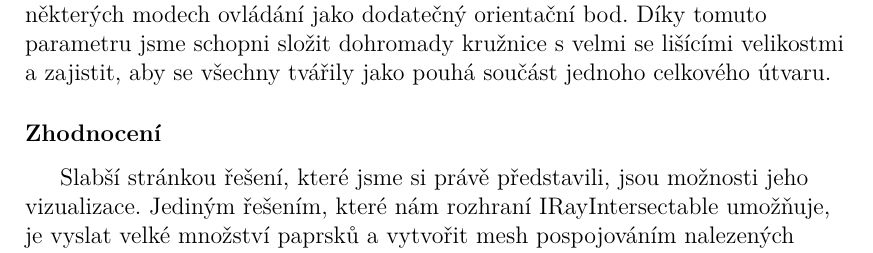
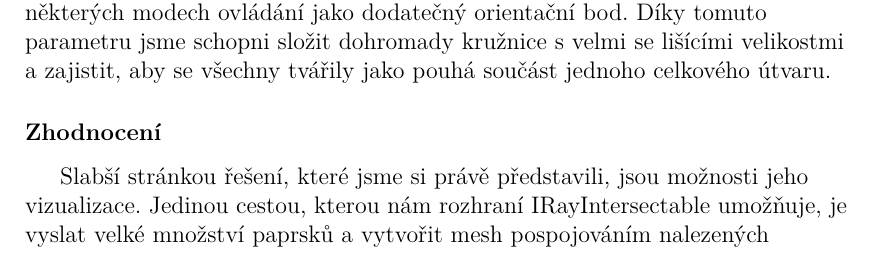
Before and after one commit to MarkusSecundus/PhysicsSwordfight, a LaTeX thesis (cs/prace.tex, which reads cs/kap04.tex): part of page 57 of 83, cut so that both start at the same text. Compiled offline with pdfLaTeX.

Commit message:
4.2.2 wip

```diff
--- a/cs/kap04.tex
+++ b/cs/kap04.tex
@@ -207,7 +207,9 @@ Dalším volitelnám parametrem je \textbf{falešný střed} - pokud ten nastav
 
 \subsubsection*{Zhodnocení}
 
-Slabší stránkou řešení, které jsme si právě představili, jsou možnosti jeho vizualizace. Jediným řešením, které nám rozhraní IRayIntersectable umožňuje, je vyslat velké množství paprsků a vytvořit mesh pospojováním nalezených průsečíků. Zároveň možnost vizualizace je při editaci jakkoliv netriviálního takovéhoto systému naprosto nezbytná.
+Slabší stránkou řešení, které jsme si právě představili, jsou možnosti jeho vizualizace. Jedinou cestou, kterou nám rozhraní IRayIntersectable umožňuje, je vyslat velké množství paprsků a vytvořit mesh pospojováním nalezených průsečíků. Taková metoda je výpočetně náročná, uživatel musí činit kompromis mezi mírou detailu a schopností běžet v reálném čase. Toto činí problém především při editaci složitějšího IRayIntersectable systému, kdy je značná míra detailu třeba, aby bylo možné pohledem rozpoznat, zda jsou přechody mezi sférami vlivu jednotlivých dílčích prvků plynulé.
+
+
 
 \begin{itemize}
     \item %ovládání střílením paprsku, který se protne s kulovou plochou jsme naimplementovali
```
Also changed, not shown: cs/kap04.tex (19 more changed lines).
